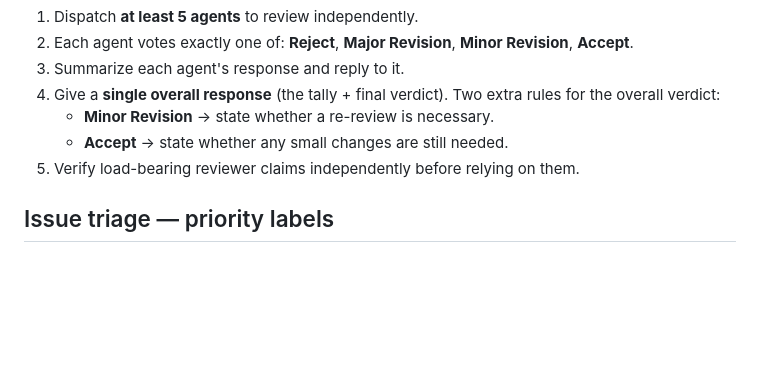
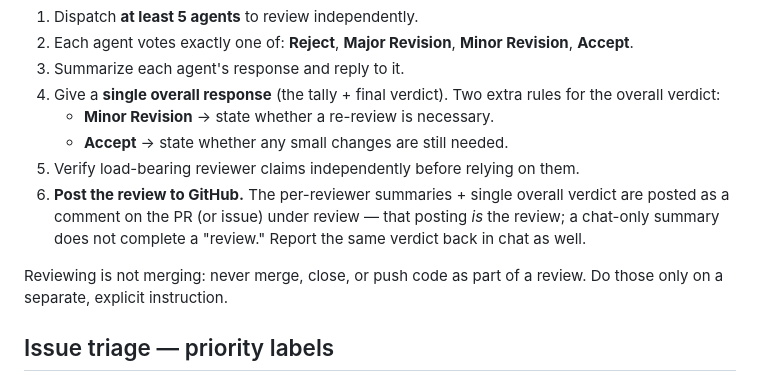
Before and after one commit to Macrophage87/AnaerobicFuelTanks, a Markdown page: reviewer_agent.MD, the part around the change. Rendered like a GitHub page; blank space fills up the shorter version.

Commit message:
reviewer_agent.MD: posting the verdict to GitHub is part of a review (#55)
Claude-Session: https://claude.ai/code/session_015xWqsowuGJqiJTc6kdVCNk

Co-authored-by: Claude <noreply@anthropic.com>

```diff
--- a/reviewer_agent.MD
+++ b/reviewer_agent.MD
@@ -40,6 +40,13 @@ Whenever the maintainer says "review" (a PR or an issue proposal):
    - **Minor Revision** → state whether a re-review is necessary.
    - **Accept** → state whether any small changes are still needed.
 5. Verify load-bearing reviewer claims independently before relying on them.
+6. **Post the review to GitHub.** The per-reviewer summaries + single overall
+   verdict are posted as a comment on the PR (or issue) under review — that
+   posting *is* the review; a chat-only summary does not complete a "review."
+   Report the same verdict back in chat as well.
+
+Reviewing is not merging: never merge, close, or push code as part of a review.
+Do those only on a separate, explicit instruction.
 
 ## Issue triage — priority labels
 
```
